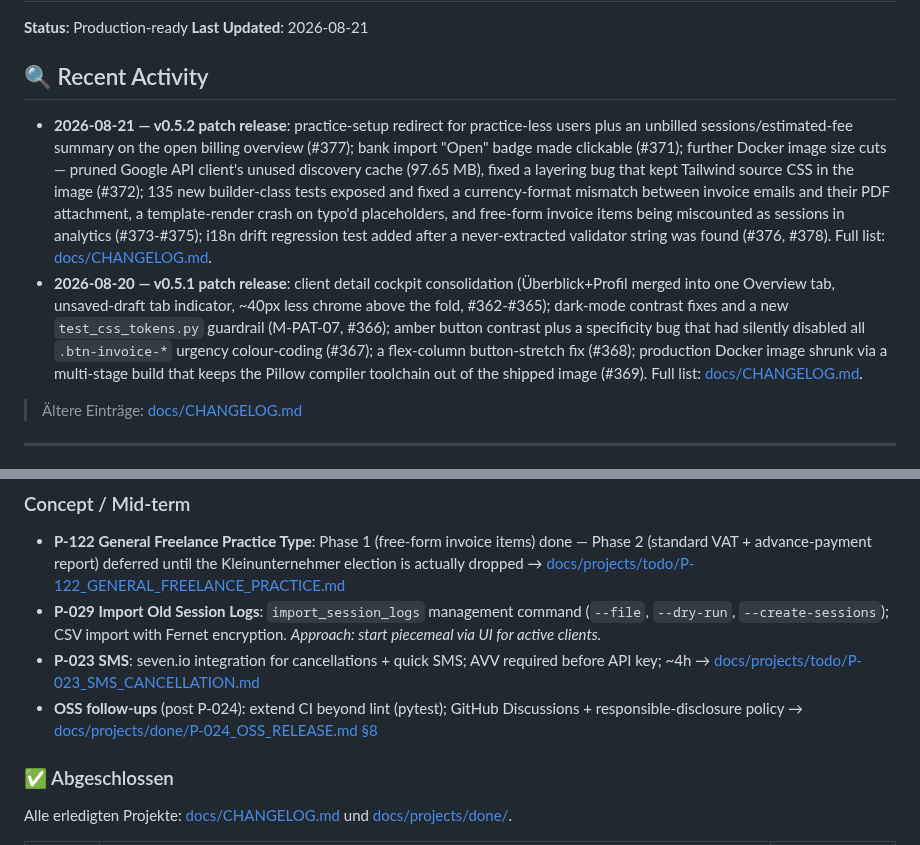
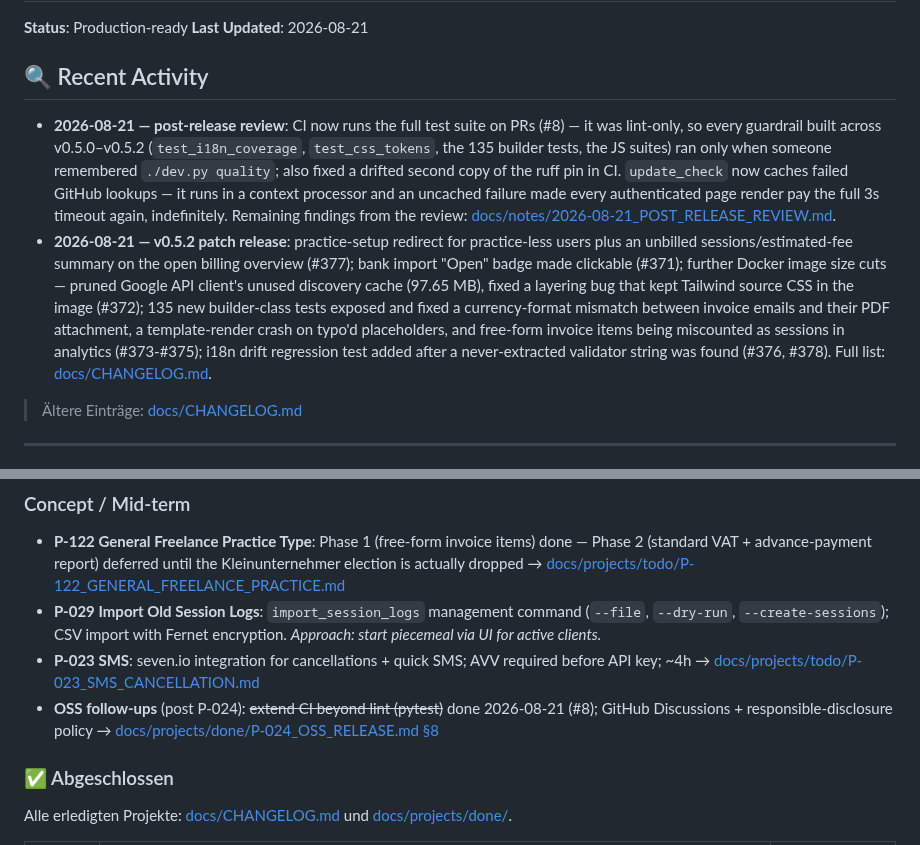
Before and after one commit to dholbach/my-practice, a Markdown page: PROJECTS.md, 2 parts joined by grey strips. GitHub-like rendering.

```diff
--- a/PROJECTS.md
+++ b/PROJECTS.md
@@ -5,8 +5,8 @@
 
 ## 🔍 Recent Activity
 
+- **2026-08-21 — post-release review**: CI now runs the full test suite on PRs (#8) — it was lint-only, so every guardrail built across v0.5.0–v0.5.2 (`test_i18n_coverage`, `test_css_tokens`, the 135 builder tests, the JS suites) ran only when someone remembered `./dev.py quality`; also fixed a drifted second copy of the ruff pin in CI. `update_check` now caches failed GitHub lookups — it runs in a context processor and an uncached failure made every authenticated page render pay the full 3s timeout again, indefinitely. Remaining findings from the review: [docs/notes/2026-08-21_POST_RELEASE_REVIEW.md](docs/notes/2026-08-21_POST_RELEASE_REVIEW.md).
 - **2026-08-21 — v0.5.2 patch release**: practice-setup redirect for practice-less users plus an unbilled sessions/estimated-fee summary on the open billing overview (#377); bank import "Open" badge made clickable (#371); further Docker image size cuts — pruned Google API client's unused discovery cache (97.65 MB), fixed a layering bug that kept Tailwind source CSS in the image (#372); 135 new builder-class tests exposed and fixed a currency-format mismatch between invoice emails and their PDF attachment, a template-render crash on typo'd placeholders, and free-form invoice items being miscounted as sessions in analytics (#373-#375); i18n drift regression test added after a never-extracted validator string was found (#376, #378). Full list: [docs/CHANGELOG.md](docs/CHANGELOG.md).
-- **2026-08-20 — v0.5.1 patch release**: client detail cockpit consolidation (Überblick+Profil merged into one Overview tab, unsaved-draft tab indicator, ~40px less chrome above the fold, #362-#365); dark-mode contrast fixes and a new `test_css_tokens.py` guardrail (M-PAT-07, #366); amber button contrast plus a specificity bug that had silently disabled all `.btn-invoice-*` urgency colour-coding (#367); a flex-column button-stretch fix (#368); production Docker image shrunk via a multi-stage build that keeps the Pillow compiler toolchain out of the shipped image (#369). Full list: [docs/CHANGELOG.md](docs/CHANGELOG.md).
 
 > Ältere Einträge: [docs/CHANGELOG.md](docs/CHANGELOG.md)
 
@@ -29,7 +29,7 @@
 - **P-122 General Freelance Practice Type**: Phase 1 (free-form invoice items) done — Phase 2 (standard VAT + advance-payment report) deferred until the Kleinunternehmer election is actually dropped → [docs/projects/todo/P-122_GENERAL_FREELANCE_PRACTICE.md](docs/projects/todo/P-122_GENERAL_FREELANCE_PRACTICE.md)
 - **P-029 Import Old Session Logs**: `import_session_logs` management command (`--file`, `--dry-run`, `--create-sessions`); CSV import with Fernet encryption. *Approach: start piecemeal via UI for active clients.*
 - **P-023 SMS**: seven.io integration for cancellations + quick SMS; AVV required before API key; ~4h → [docs/projects/todo/P-023_SMS_CANCELLATION.md](docs/projects/todo/P-023_SMS_CANCELLATION.md)
-- **OSS follow-ups** (post P-024): extend CI beyond lint (pytest); GitHub Discussions + responsible-disclosure policy → [docs/projects/done/P-024_OSS_RELEASE.md §8](docs/projects/done/P-024_OSS_RELEASE.md)
+- **OSS follow-ups** (post P-024): ~~extend CI beyond lint (pytest)~~ done 2026-08-21 (#8); GitHub Discussions + responsible-disclosure policy → [docs/projects/done/P-024_OSS_RELEASE.md §8](docs/projects/done/P-024_OSS_RELEASE.md)
 
 ### ✅ Abgeschlossen
 
```
Also changed, not shown: docs/notes/2026-08-21_POST_RELEASE_REVIEW.md (added, +142 -0 lines).
